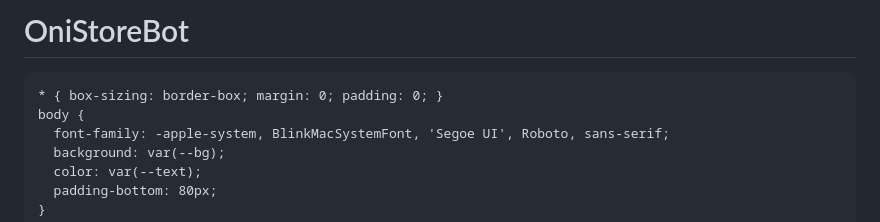
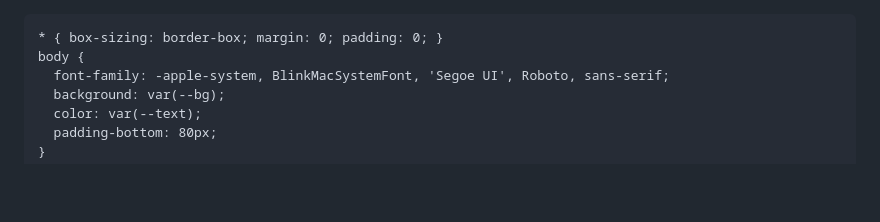
Before and after one commit to Planavou/OniStoreBot, a Markdown page: README.md, the part around the change. Rendered like a GitHub page; blank space fills up the shorter version.

Commit message:
Update README 1.2.md

```diff
--- a/README.md
+++ b/README.md
@@ -1,4 +1,3 @@
-# OniStoreBot
 <!DOCTYPE html>
 <html lang="ru">
 <head>
```
